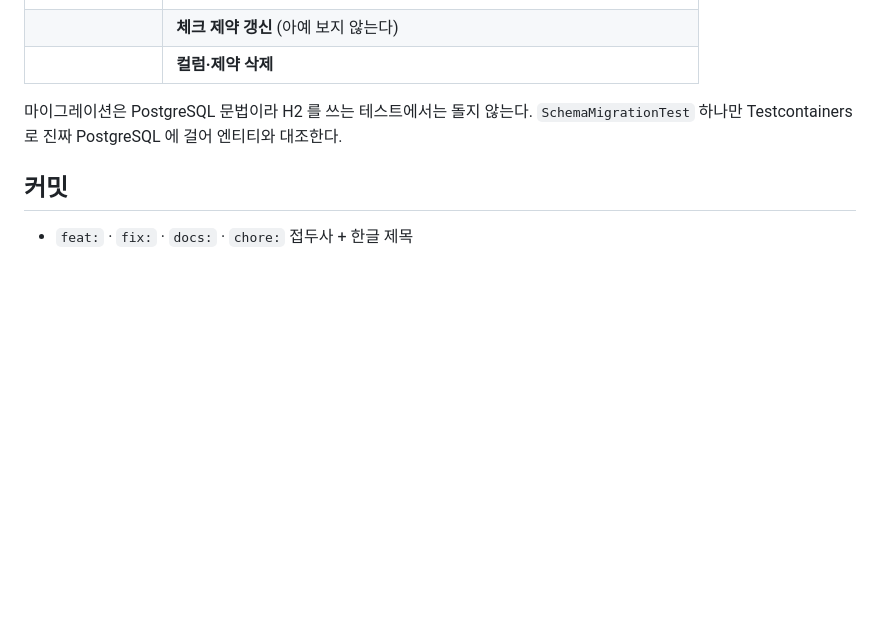
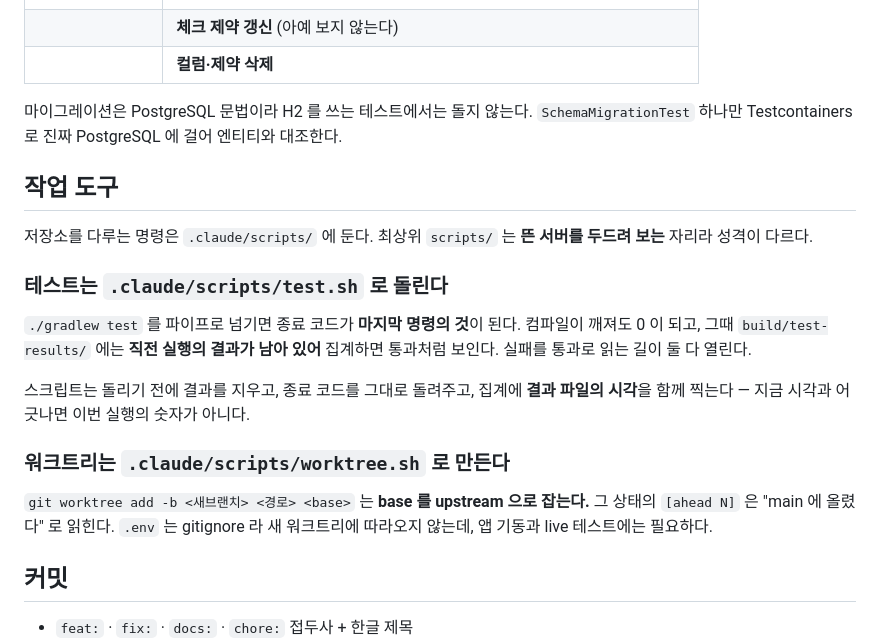
Before and after one commit to youngsu5582/personal-ai-workbench, a Markdown page: CLAUDE.md, the part around the change. Rendered like a GitHub page; blank space fills up the shorter version.

Commit message:
docs: 저장소를 다루는 명령을 스크립트로 부르게 한다
- 도구만 두면 집지 않는다. 어디에 무엇이 있는지 적혀 있어야 그것을 집는다
- 이유를 함께 적는다. 왜 그런지 모르면 급할 때 원래 방식으로 돌아간다
- 최상위 scripts/ 와 성격이 다르다는 것도 적는다. 그쪽은 뜬 서버를 두드리는 자리다

Co-Authored-By: Claude Opus 5 (1M context) <noreply@anthropic.com>

```diff
--- a/CLAUDE.md
+++ b/CLAUDE.md
@@ -74,6 +74,26 @@ DB JSON 컬럼과 API 에 나가는 enum 은 `@get:JsonValue` 로 표기를 정
 마이그레이션은 PostgreSQL 문법이라 H2 를 쓰는 테스트에서는 돌지 않는다.
 `SchemaMigrationTest` 하나만 Testcontainers 로 진짜 PostgreSQL 에 걸어 엔티티와 대조한다.
 
+## 작업 도구
+
+저장소를 다루는 명령은 `.claude/scripts/` 에 둔다.
+최상위 `scripts/` 는 **뜬 서버를 두드려 보는** 자리라 성격이 다르다.
+
+### 테스트는 `.claude/scripts/test.sh` 로 돌린다
+
+`./gradlew test` 를 파이프로 넘기면 종료 코드가 **마지막 명령의 것**이 된다.
+컴파일이 깨져도 0 이 되고, 그때 `build/test-results/` 에는 **직전 실행의 결과가 남아 있어**
+집계하면 통과처럼 보인다. 실패를 통과로 읽는 길이 둘 다 열린다.
+
+스크립트는 돌리기 전에 결과를 지우고, 종료 코드를 그대로 돌려주고,
+집계에 **결과 파일의 시각**을 함께 찍는다 — 지금 시각과 어긋나면 이번 실행의 숫자가 아니다.
+
+### 워크트리는 `.claude/scripts/worktree.sh` 로 만든다
+
+`git worktree add -b <새브랜치> <경로> <base>` 는 **base 를 upstream 으로 잡는다.**
+그 상태의 `[ahead N]` 은 "main 에 올렸다" 로 읽힌다.
+`.env` 는 gitignore 라 새 워크트리에 따라오지 않는데, 앱 기동과 live 테스트에는 필요하다.
+
 ## 커밋
 
 - `feat:` · `fix:` · `docs:` · `chore:` 접두사 + 한글 제목
```
